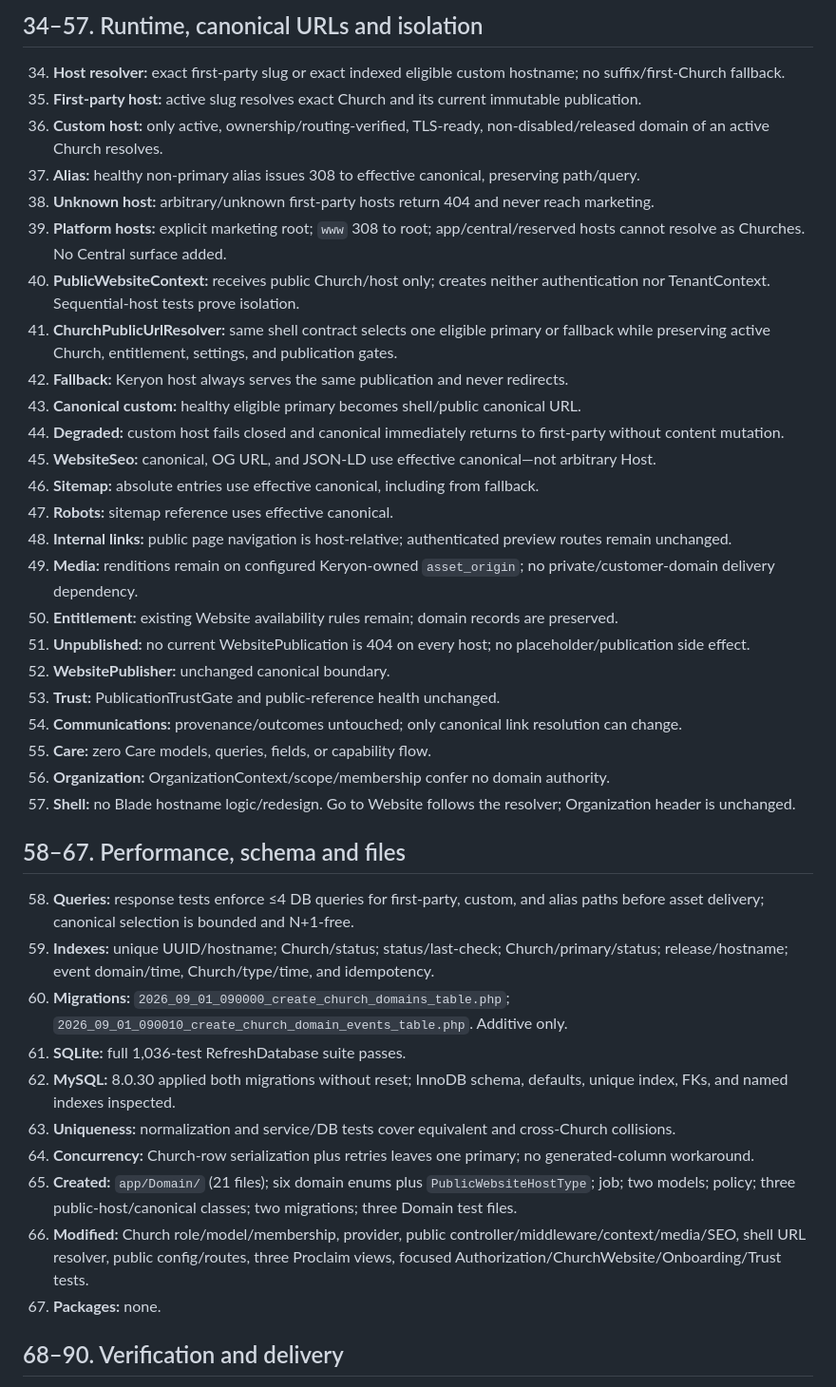
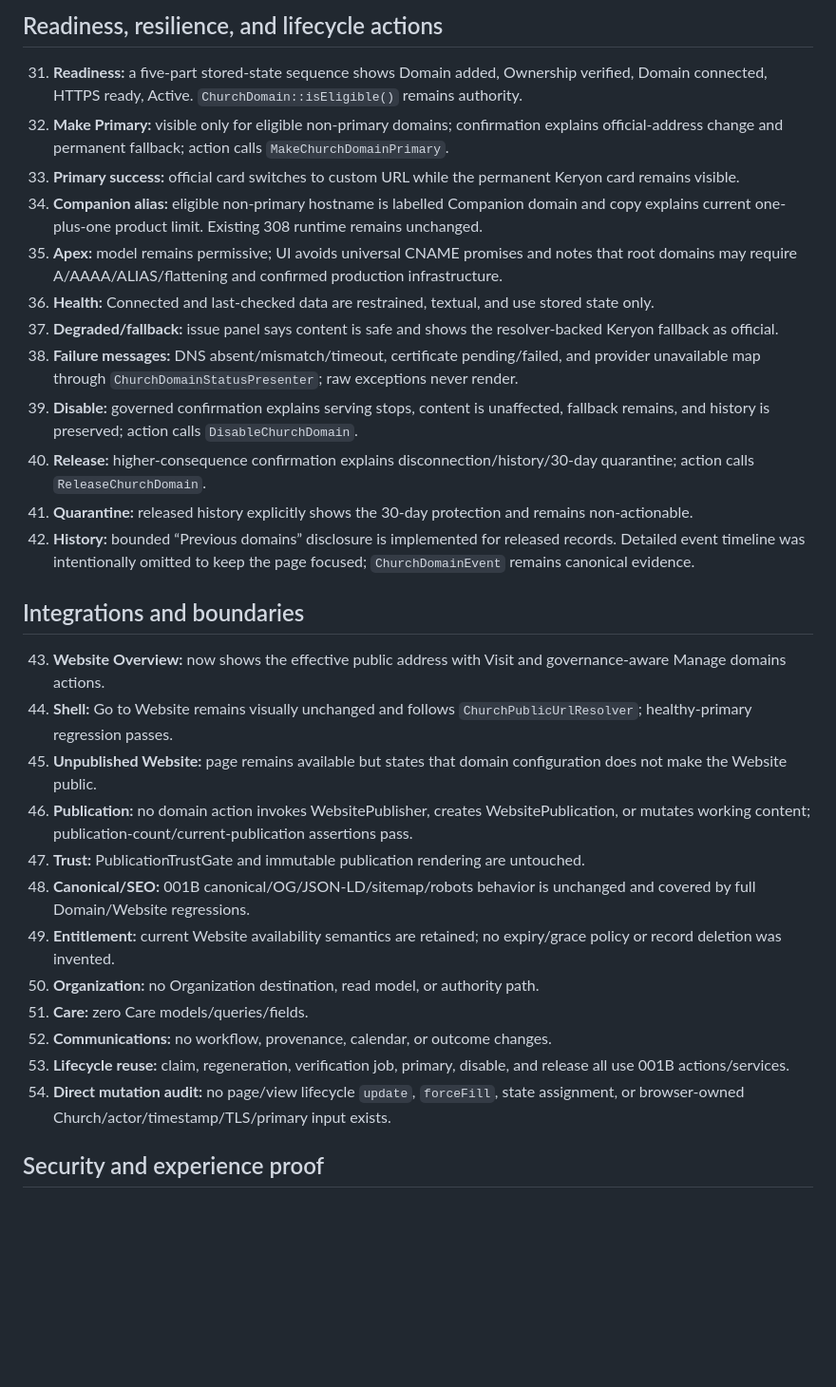
Before and after one commit to SilvestrLee/keryon, a Markdown page: report.md, the part around one of its changes. Shown at 95% size. Drawn GitHub-style; blank space fills up the shorter version.

```diff
--- a/report.md
+++ b/report.md
@@ -41,43 +38,33 @@
 
-## 34–57. Runtime, canonical URLs and isolation
+## Readiness, resilience, and lifecycle actions
 
-34. **Host resolver:** exact first-party slug or exact indexed eligible custom hostname; no suffix/first-Church fallback.
-35. **First-party host:** active slug resolves exact Church and its current immutable publication.
-36. **Custom host:** only active, ownership/routing-verified, TLS-ready, non-disabled/released domain of an active Church resolves.
-37. **Alias:** healthy non-primary alias issues 308 to effective canonical, preserving path/query.
-38. **Unknown host:** arbitrary/unknown first-party hosts return 404 and never reach marketing.
-39. **Platform hosts:** explicit marketing root; `www` 308 to root; app/central/reserved hosts cannot resolve as Churches. No Central surface added.
-40. **PublicWebsiteContext:** receives public Church/host only; creates neither authentication nor TenantContext. Sequential-host tests prove isolation.
-41. **ChurchPublicUrlResolver:** same shell contract selects one eligible primary or fallback while preserving active Church, entitlement, settings, and publication gates.
-42. **Fallback:** Keryon host always serves the same publication and never redirects.
-43. **Canonical custom:** healthy eligible primary becomes shell/public canonical URL.
-44. **Degraded:** custom host fails closed and canonical immediately returns to first-party without content mutation.
-45. **WebsiteSeo:** canonical, OG URL, and JSON-LD use effective canonical—not arbitrary Host.
-46. **Sitemap:** absolute entries use effective canonical, including from fallback.
-47. **Robots:** sitemap reference uses effective canonical.
-48. **Internal links:** public page navigation is host-relative; authenticated preview routes remain unchanged.
-49. **Media:** renditions remain on configured Keryon-owned `asset_origin`; no private/customer-domain delivery dependency.
-50. **Entitlement:** existing Website availability rules remain; domain records are preserved.
-51. **Unpublished:** no current WebsitePublication is 404 on every host; no placeholder/publication side effect.
-52. **WebsitePublisher:** unchanged canonical boundary.
-53. **Trust:** PublicationTrustGate and public-reference health unchanged.
-54. **Communications:** provenance/outcomes untouched; only canonical link resolution can change.
-55. **Care:** zero Care models, queries, fields, or capability flow.
-56. **Organization:** OrganizationContext/scope/membership confer no domain authority.
-57. **Shell:** no Blade hostname logic/redesign. Go to Website follows the resolver; Organization header is unchanged.
+31. **Readiness:** a five-part stored-state sequence shows Domain added, Ownership verified, Domain connected, HTTPS ready, Active. `ChurchDomain::isEligible()` remains authority.
+32. **Make Primary:** visible only for eligible non-primary domains; confirmation explains official-address change and permanent fallback; action calls `MakeChurchDomainPrimary`.
+33. **Primary success:** official card switches to custom URL while the permanent Keryon card remains visible.
+34. **Companion alias:** eligible non-primary hostname is labelled Companion domain and copy explains current one-plus-one product limit. Existing 308 runtime remains unchanged.
+35. **Apex:** model remains permissive; UI avoids universal CNAME promises and notes that root domains may require A/AAAA/ALIAS/flattening and confirmed production infrastructure.
+36. **Health:** Connected and last-checked data are restrained, textual, and use stored state only.
+37. **Degraded/fallback:** issue panel says content is safe and shows the resolver-backed Keryon fallback as official.
+38. **Failure messages:** DNS absent/mismatch/timeout, certificate pending/failed, and provider unavailable map through `ChurchDomainStatusPresenter`; raw exceptions never render.
+39. **Disable:** governed confirmation explains serving stops, content is unaffected, fallback remains, and history is preserved; action calls `DisableChurchDomain`.
+40. **Release:** higher-consequence confirmation explains disconnection/history/30-day quarantine; action calls `ReleaseChurchDomain`.
+41. **Quarantine:** released history explicitly shows the 30-day protection and remains non-actionable.
+42. **History:** bounded “Previous domains” disclosure is implemented for released records. Detailed event timeline was intentionally omitted to keep the page focused; `ChurchDomainEvent` remains canonical evidence.
 
-## 58–67. Performance, schema and files
+## Integrations and boundaries
 
-58. **Queries:** response tests enforce ≤4 DB queries for first-party, custom, and alias paths before asset delivery; canonical selection is bounded and N+1-free.
-59. **Indexes:** unique UUID/hostname; Church/status; status/last-check; Church/primary/status; release/hostname; event domain/time, Church/type/time, and idempotency.
-60. **Migrations:** `2026_09_01_090000_create_church_domains_table.php`; `2026_09_01_090010_create_church_domain_events_table.php`. Additive only.
-61. **SQLite:** full 1,036-test RefreshDatabase suite passes.
-62. **MySQL:** 8.0.30 applied both migrations without reset; InnoDB schema, defaults, unique index, FKs, and named indexes inspected.
-63. **Uniqueness:** normalization and service/DB tests cover equivalent and cross-Church collisions.
-64. **Concurrency:** Church-row serialization plus retries leaves one primary; no generated-column workaround.
-65. **Created:** `app/Domain/` (21 files); six domain enums plus `PublicWebsiteHostType`; job; two models; policy; three public-host/canonical classes; two migrations; three Domain test files.
-66. **Modified:** Church role/model/membership, provider, public controller/middleware/context/media/SEO, shell URL resolver, public config/routes, three Proclaim views, focused Authorization/ChurchWebsite/Onboarding/Trust tests.
-67. **Packages:** none.
+43. **Website Overview:** now shows the effective public address with Visit and governance-aware Manage domains actions.
+44. **Shell:** Go to Website remains visually unchanged and follows `ChurchPublicUrlResolver`; healthy-primary regression passes.
+45. **Unpublished Website:** page remains available but states that domain configuration does not make the Website public.
+46. **Publication:** no domain action invokes WebsitePublisher, creates WebsitePublication, or mutates working content; publication-count/current-publication assertions pass.
+47. **Trust:** PublicationTrustGate and immutable publication rendering are untouched.
+48. **Canonical/SEO:** 001B canonical/OG/JSON-LD/sitemap/robots behavior is unchanged and covered by full Domain/Website regressions.
+49. **Entitlement:** current Website availability semantics are retained; no expiry/grace policy or record deletion was invented.
+50. **Organization:** no Organization destination, read model, or authority path.
+51. **Care:** zero Care models/queries/fields.
+52. **Communications:** no workflow, provenance, calendar, or outcome changes.
+53. **Lifecycle reuse:** claim, regeneration, verification job, primary, disable, and release all use 001B actions/services.
+54. **Direct mutation audit:** no page/view lifecycle `update`, `forceFill`, state assignment, or browser-owned Church/actor/timestamp/TLS/primary input exists.
 
-## 68–90. Verification and delivery
+## Security and experience proof
 
```
Also changed, not shown: other parts of report.md (+74 -65 lines).
